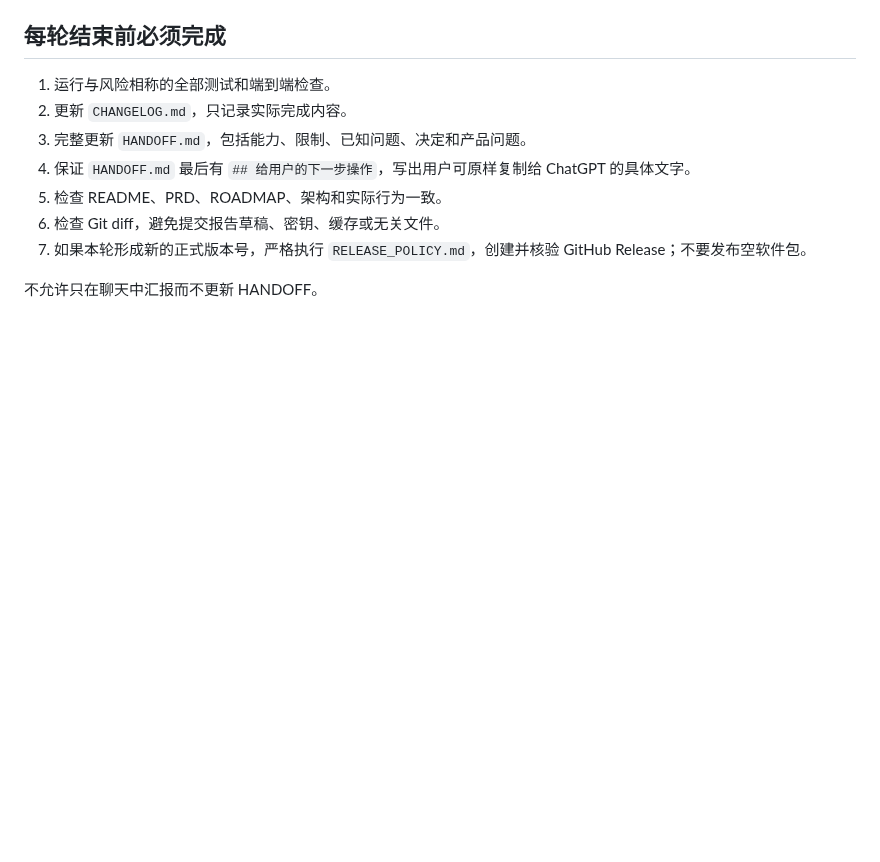
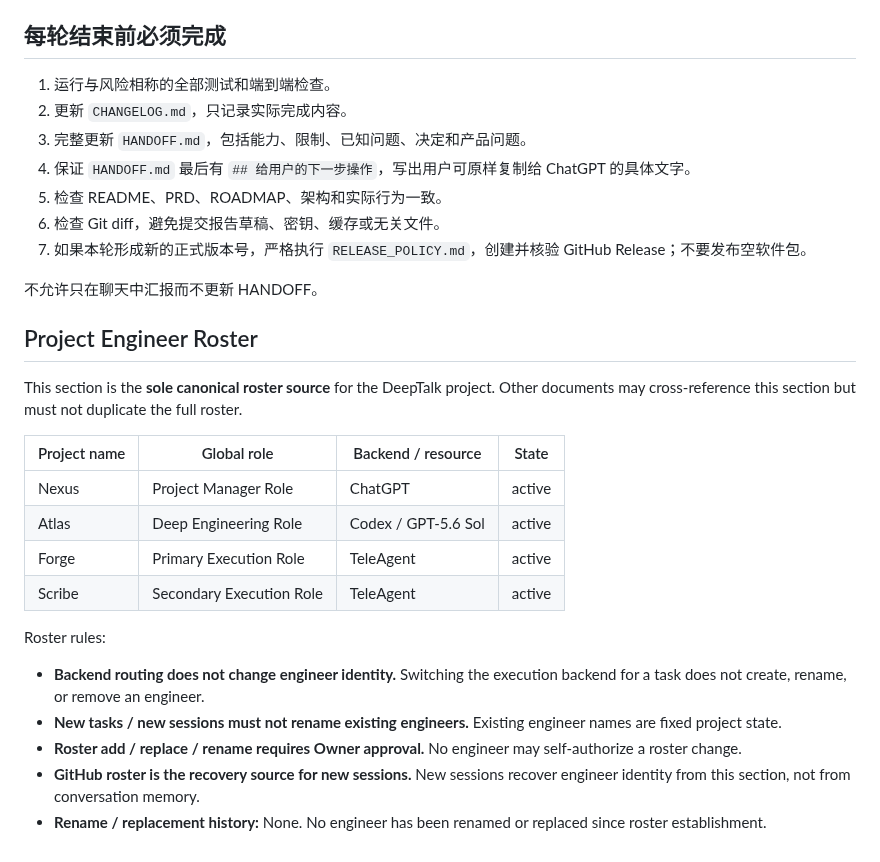
Before and after one commit to HWang0310/deep-talk-studio, a Markdown page: AGENTS.md, the part around the change. GitHub-like rendering; blank space fills up the shorter version.

Commit message:
docs: persist DeepTalk project engineer roster
Task: DT-ROSTER-MEMORY-001

Backfill the canonical DeepTalk Project Engineer Roster in AGENTS.md so named engineer identities travel with the project across sessions.

```diff
--- a/AGENTS.md
+++ b/AGENTS.md
@@ -110,3 +110,22 @@ PYTHONPATH=src python3 -m unittest discover -s tests -v
 7. 如果本轮形成新的正式版本号，严格执行 `RELEASE_POLICY.md`，创建并核验 GitHub Release；不要发布空软件包。
 
 不允许只在聊天中汇报而不更新 HANDOFF。
+
+## Project Engineer Roster
+
+This section is the **sole canonical roster source** for the DeepTalk project. Other documents may cross-reference this section but must not duplicate the full roster.
+
+| Project name | Global role              | Backend / resource    | State  |
+| ------------ | ------------------------ | --------------------- | ------ |
+| Nexus        | Project Manager Role     | ChatGPT               | active |
+| Atlas        | Deep Engineering Role    | Codex / GPT-5.6 Sol   | active |
+| Forge        | Primary Execution Role   | TeleAgent             | active |
+| Scribe       | Secondary Execution Role | TeleAgent             | active |
+
+Roster rules:
+
+- **Backend routing does not change engineer identity.** Switching the execution backend for a task does not create, rename, or remove an engineer.
+- **New tasks / new sessions must not rename existing engineers.** Existing engineer names are fixed project state.
+- **Roster add / replace / rename requires Owner approval.** No engineer may self-authorize a roster change.
+- **GitHub roster is the recovery source for new sessions.** New sessions recover engineer identity from this section, not from conversation memory.
+- **Rename / replacement history:** None. No engineer has been renamed or replaced since roster establishment.
```
